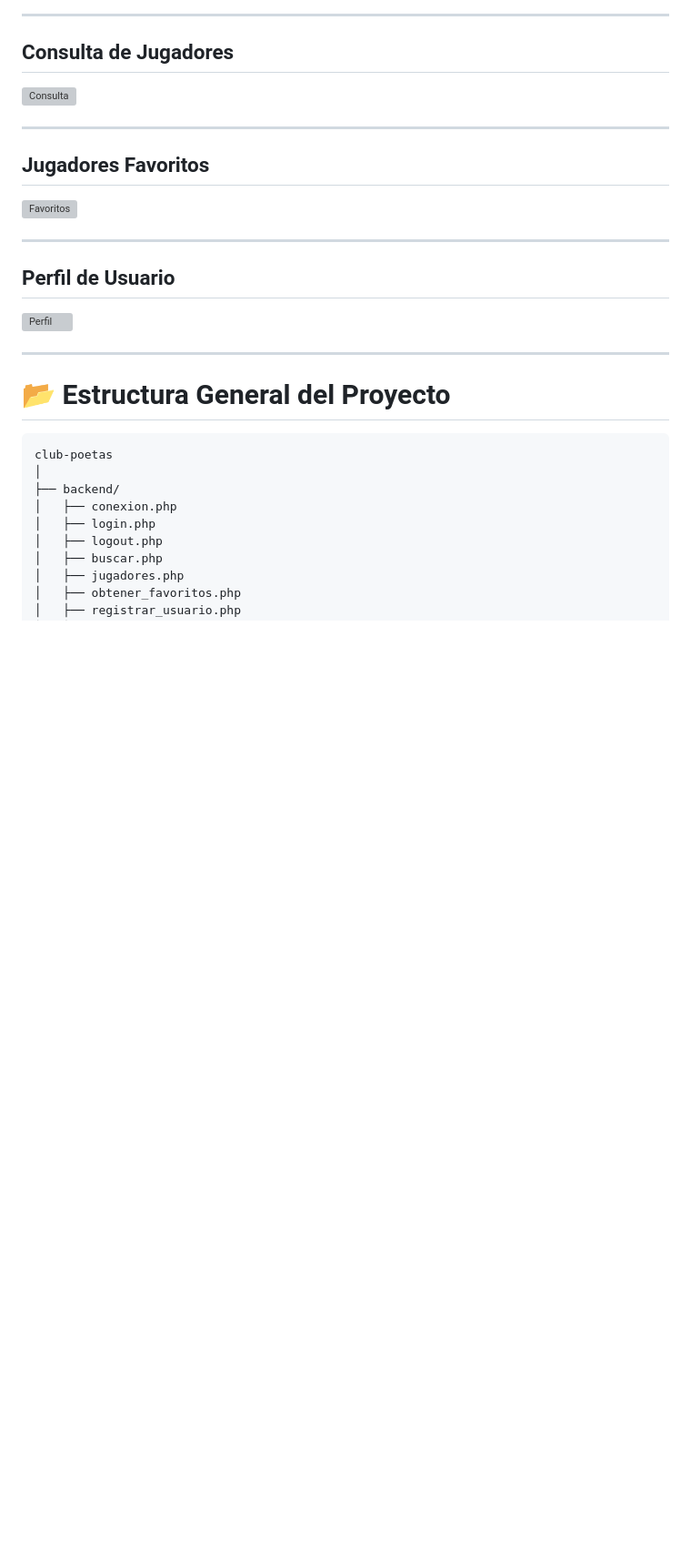
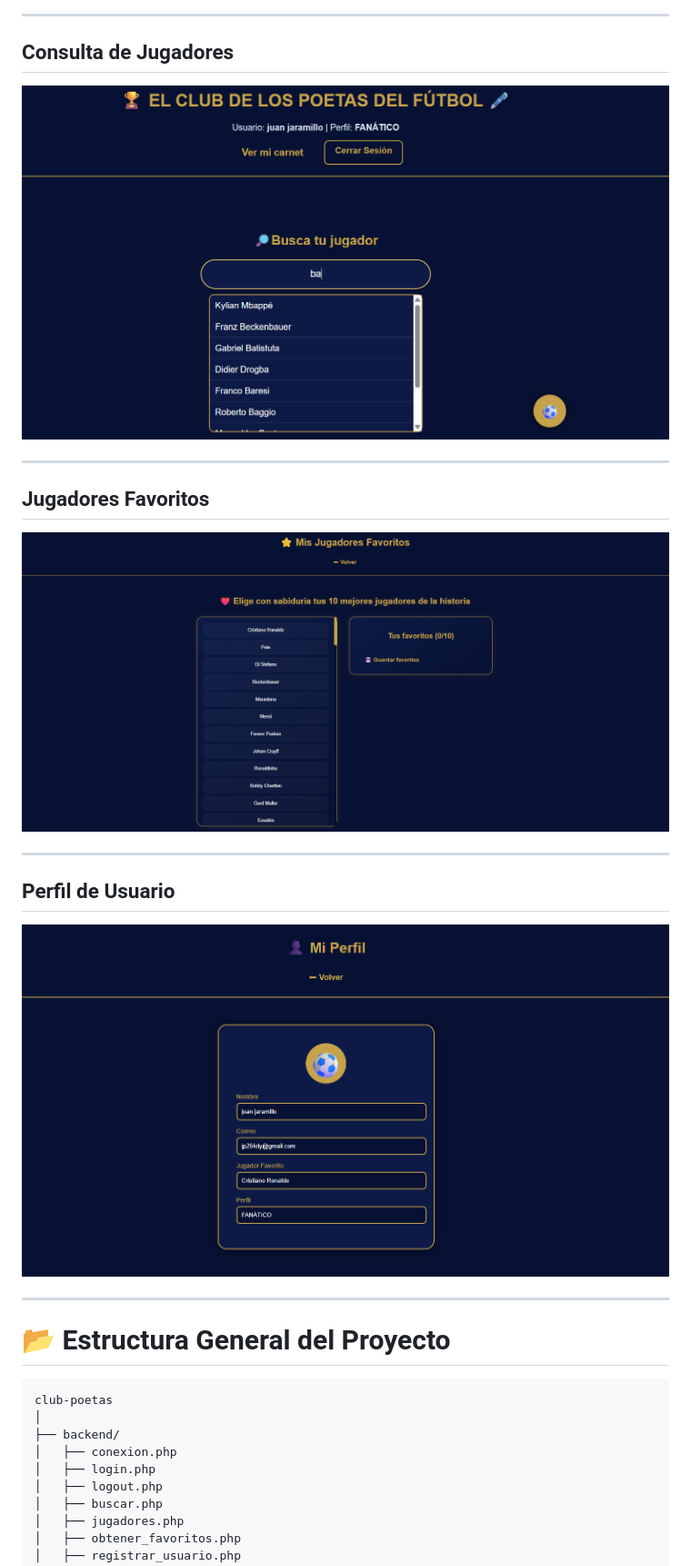
Before and after one commit to jpjararodriguez-max/club-poetas, a Markdown page: README.md, the part around one of its changes. Shown at 91% size. Drawn GitHub-style; blank space fills up the shorter version; grey boxes are pictures that could not be loaded.

```diff
--- a/README.md
+++ b/README.md
@@ -232,19 +232,19 @@ A continuación se presentan algunas de las principales interfaces desarrolladas
 
 ## Consulta de Jugadores
 
-![Consulta](documentos/docs/consulta.png.png)
+![Consulta](docs/consulta.png)
 
 ---
 
 ## Jugadores Favoritos
 
-![Favoritos](documentos/docs/favoritos.png.png)
+![Favoritos](docs/favoritos.png)
 
 ---
 
 ## Perfil de Usuario
 
-![Perfil](documentos/docs/perfil.png.png)
+![Perfil](docs/perfil.png)
 
 ---
 
```
Also changed, not shown: other parts of README.md (+4 -4 lines).
